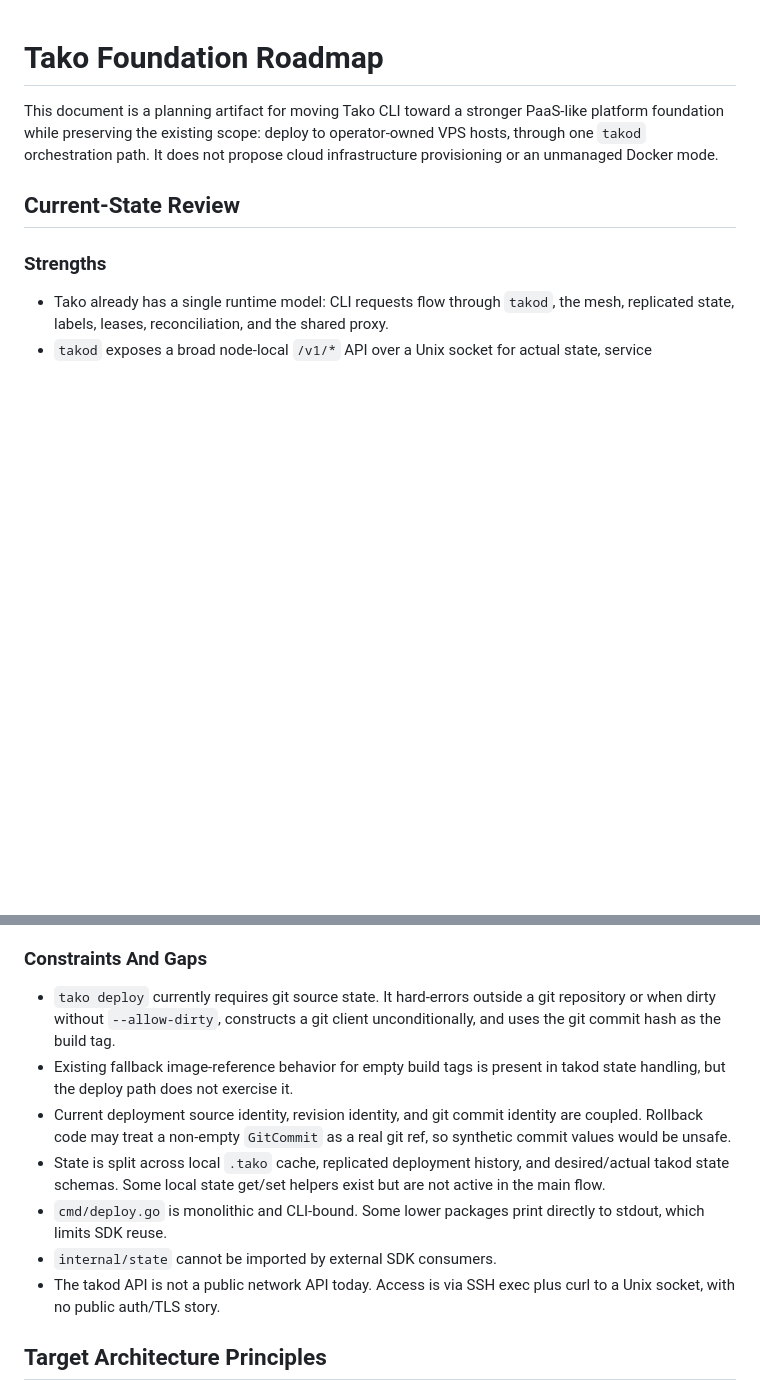
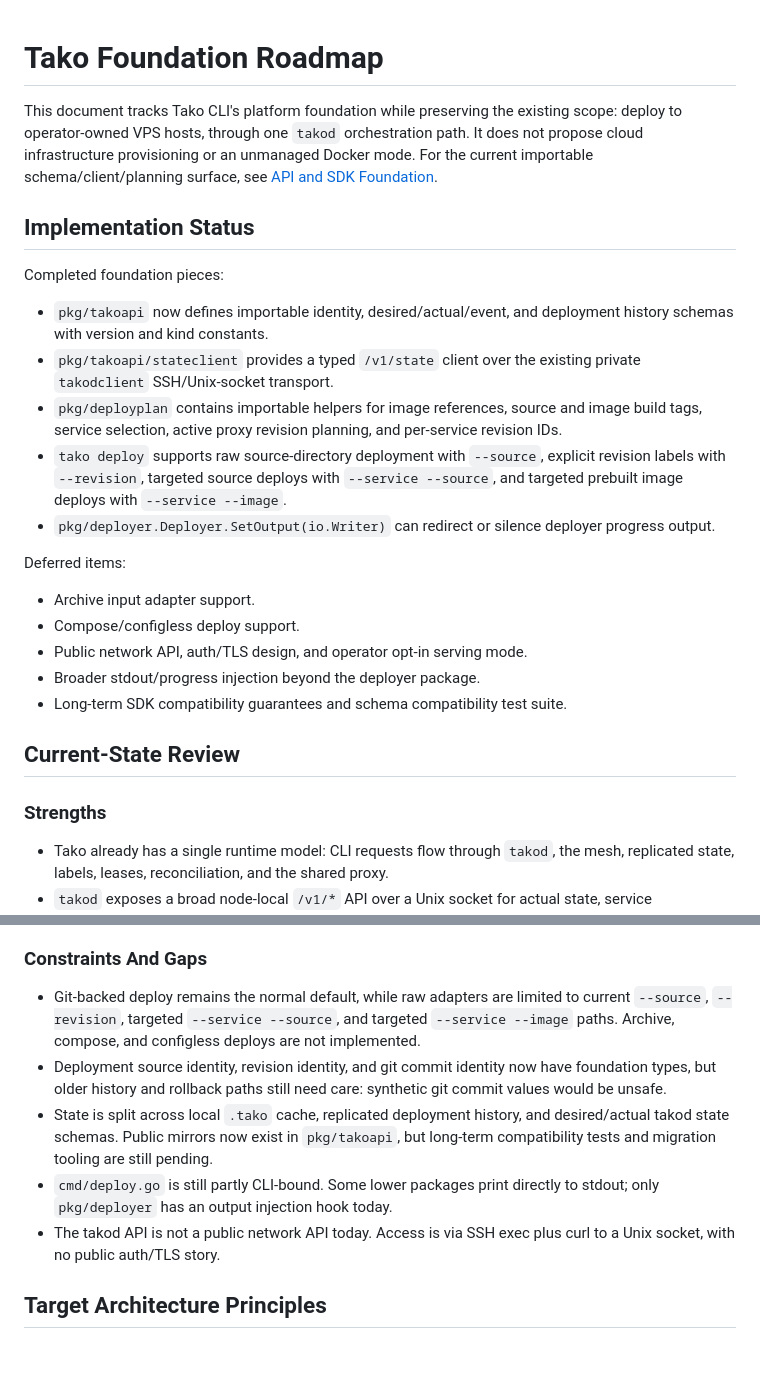
Before and after one commit to redentordev/tako-cli, a Markdown page: docs/FOUNDATION-ROADMAP.md, 2 parts joined by grey strips. GitHub-like rendering; blank space fills up the shorter version.

Commit message:
docs: document API SDK foundation

```diff
--- a/docs/FOUNDATION-ROADMAP.md
+++ b/docs/FOUNDATION-ROADMAP.md
@@ -1,9 +1,36 @@
 # Tako Foundation Roadmap
 
-This document is a planning artifact for moving Tako CLI toward a stronger
-PaaS-like platform foundation while preserving the existing scope: deploy to
-operator-owned VPS hosts, through one `takod` orchestration path. It does not
-propose cloud infrastructure provisioning or an unmanaged Docker mode.
+This document tracks Tako CLI's platform foundation while preserving the
+existing scope: deploy to operator-owned VPS hosts, through one `takod`
+orchestration path. It does not propose cloud infrastructure provisioning or an
+unmanaged Docker mode. For the current importable schema/client/planning
+surface, see [API and SDK Foundation](API-SDK.md).
+
+## Implementation Status
+
+Completed foundation pieces:
+
+- `pkg/takoapi` now defines importable identity, desired/actual/event, and
+  deployment history schemas with version and kind constants.
+- `pkg/takoapi/stateclient` provides a typed `/v1/state` client over the
+  existing private `takodclient` SSH/Unix-socket transport.
+- `pkg/deployplan` contains importable helpers for image references, source and
+  image build tags, service selection, active proxy revision planning, and
+  per-service revision IDs.
+- `tako deploy` supports raw source-directory deployment with `--source`,
+  explicit revision labels with `--revision`, targeted source deploys with
+  `--service --source`, and targeted prebuilt image deploys with
+  `--service --image`.
+- `pkg/deployer.Deployer.SetOutput(io.Writer)` can redirect or silence deployer
+  progress output.
+
+Deferred items:
+
+- Archive input adapter support.
+- Compose/configless deploy support.
+- Public network API, auth/TLS design, and operator opt-in serving mode.
+- Broader stdout/progress injection beyond the deployer package.
+- Long-term SDK compatibility guarantees and schema compatibility test suite.
 
 ## Current-State Review
 
@@ -24,20 +51,18 @@ propose cloud infrastructure provisioning or an unmanaged Docker mode.
 
 ### Constraints And Gaps
 
-- `tako deploy` currently requires git source state. It hard-errors outside a
-  git repository or when dirty without `--allow-dirty`, constructs a git client
-  unconditionally, and uses the git commit hash as the build tag.
-- Existing fallback image-reference behavior for empty build tags is present in
-  takod state handling, but the deploy path does not exercise it.
-- Current deployment source identity, revision identity, and git commit identity
-  are coupled. Rollback code may treat a non-empty `GitCommit` as a real git ref,
-  so synthetic commit values would be unsafe.
+- Git-backed deploy remains the normal default, while raw adapters are limited
+  to current `--source`, `--revision`, targeted `--service --source`, and
+  targeted `--service --image` paths. Archive, compose, and configless deploys
+  are not implemented.
+- Deployment source identity, revision identity, and git commit identity now
+  have foundation types, but older history and rollback paths still need care:
+  synthetic git commit values would be unsafe.
 - State is split across local `.tako` cache, replicated deployment history, and
-  desired/actual takod state schemas. Some local state get/set helpers exist but
-  are not active in the main flow.
-- `cmd/deploy.go` is monolithic and CLI-bound. Some lower packages print
-  directly to stdout, which limits SDK reuse.
-- `internal/state` cannot be imported by external SDK consumers.
+  desired/actual takod state schemas. Public mirrors now exist in `pkg/takoapi`,
+  but long-term compatibility tests and migration tooling are still pending.
+- `cmd/deploy.go` is still partly CLI-bound. Some lower packages print directly
+  to stdout; only `pkg/deployer` has an output injection hook today.
 - The takod API is not a public network API today. Access is via SSH exec plus
   curl to a Unix socket, with no public auth/TLS story.
 
```
Also changed, not shown: docs/API-SDK.md (added, +156 -0 lines), docs/ORCHESTRATION-MODEL.md (+3 -2 lines).
